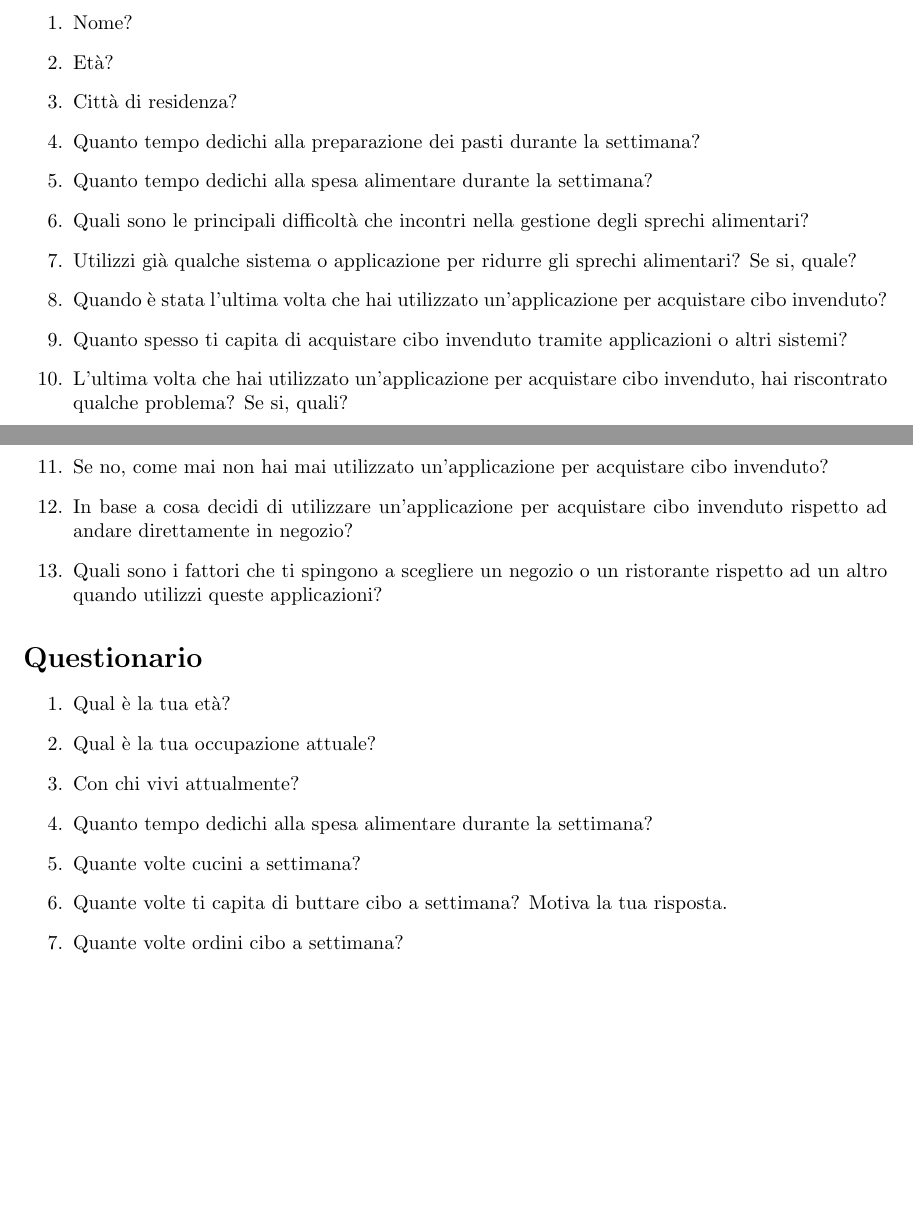
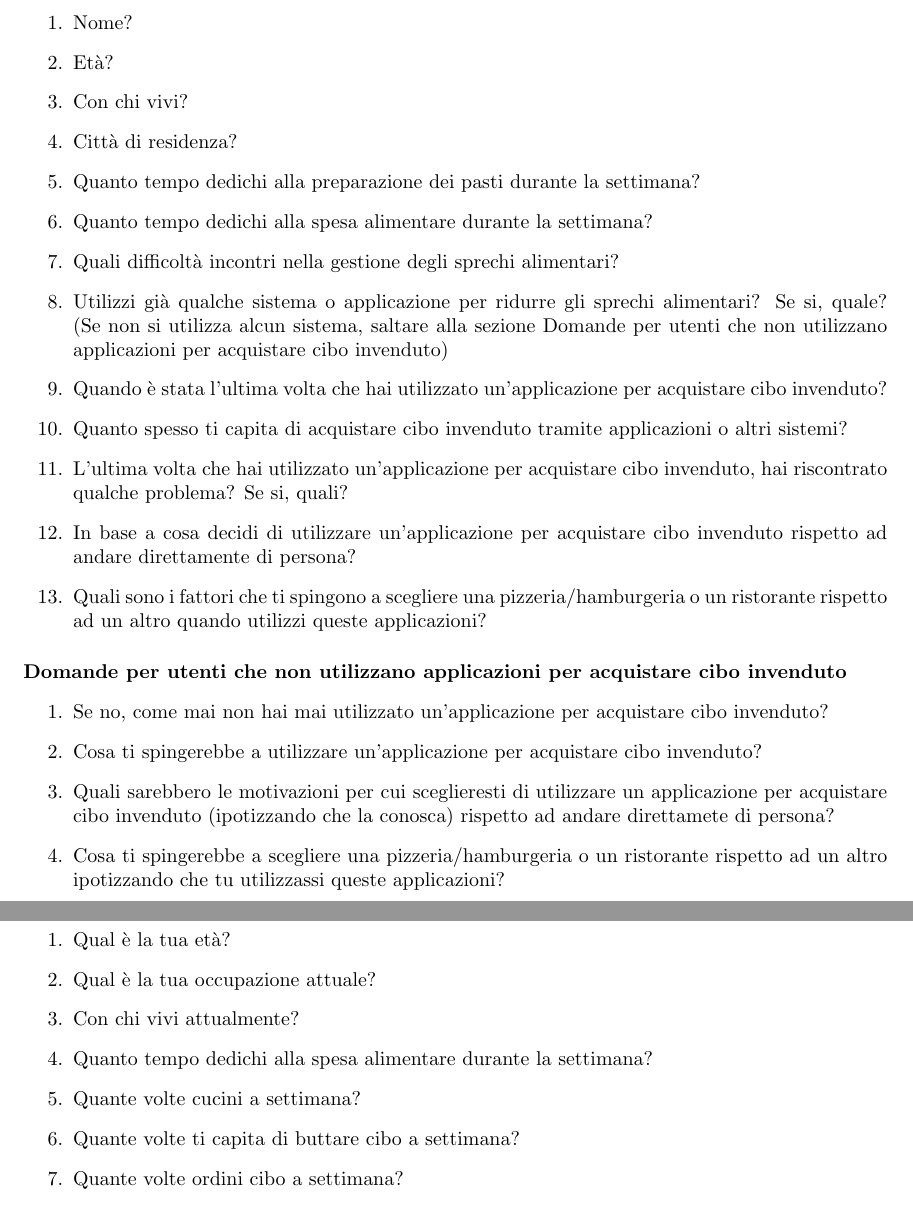
Before and after one commit to Dando99/IUM, a LaTeX document (SmartCycle.tex): two parts of pages 1 and 2 of 2 before the commit and two parts of pages 2 and 3 of 3 after it, joined at a grey line, cut so that both start at the same text, the shorter picture padded with empty space. Compiled offline with pdfLaTeX.

Commit message:
correzione domande intervista

```diff
--- a/SmartCycle.tex
+++ b/SmartCycle.tex
@@ -31,19 +31,27 @@ Questo sistema vuole risolvere un problema pratico, ma anche sensibilizzare le p
 \begin{enumerate}
     \item Nome?
     \item Età?
+    \item Con chi vivi?
     \item Città di residenza?
     \item Quanto tempo dedichi alla preparazione dei pasti durante la settimana?
     \item Quanto tempo dedichi alla spesa alimentare durante la settimana?
-    \item Quali sono le principali difficoltà che incontri nella gestione degli sprechi alimentari?
-    \item Utilizzi già qualche sistema o applicazione per ridurre gli sprechi alimentari? Se si, quale?
+    \item Quali difficoltà incontri nella gestione degli sprechi alimentari?
+    \item Utilizzi già qualche sistema o applicazione per ridurre gli sprechi alimentari? Se si, quale? (Se non si utilizza alcun sistema, saltare alla sezione Domande per utenti che non utilizzano applicazioni per acquistare cibo invenduto)
     \item Quando è stata l'ultima volta che hai utilizzato un'applicazione per acquistare cibo invenduto?
     \item Quanto spesso ti capita di acquistare cibo invenduto tramite applicazioni o altri sistemi?
     \item L'ultima volta che hai utilizzato un'applicazione per acquistare cibo invenduto, hai riscontrato qualche problema? Se si, quali?
-    \item Se no, come mai non hai mai utilizzato un'applicazione per acquistare cibo invenduto?
-    \item In base a cosa decidi di utilizzare un'applicazione per acquistare cibo invenduto rispetto ad andare direttamente in negozio?
-    \item Quali sono i fattori che ti spingono a scegliere un negozio o un ristorante rispetto ad un altro quando utilizzi queste applicazioni?
+    \item In base a cosa decidi di utilizzare un'applicazione per acquistare cibo invenduto rispetto ad andare direttamente di persona?
+    \item Quali sono i fattori che ti spingono a scegliere una pizzeria/hamburgeria o un ristorante rispetto ad un altro quando utilizzi queste applicazioni?
 \end{enumerate}
 
+\paragraph{Domande per utenti che non utilizzano applicazioni per acquistare cibo invenduto}
+\begin{enumerate}
+    \item Se no, come mai non hai mai utilizzato un'applicazione per acquistare cibo invenduto?
+    \item Cosa ti spingerebbe a utilizzare un'applicazione per acquistare cibo invenduto?
+    \item Quali sarebbero le motivazioni per cui sceglieresti di utilizzare un applicazione per acquistare cibo invenduto (ipotizzando che la conosca) rispetto ad andare direttamete di persona?
+    \item Cosa ti spingerebbe a scegliere una pizzeria/hamburgeria o un ristorante rispetto ad un altro ipotizzando che tu utilizzassi queste applicazioni?
+\end{enumerate}
+\newpage
 \section*{Questionario}
 \begin{enumerate}
     \item Qual è la tua età?
@@ -51,7 +59,7 @@ Questo sistema vuole risolvere un problema pratico, ma anche sensibilizzare le p
     \item Con chi vivi attualmente?
     \item Quanto tempo dedichi alla spesa alimentare durante la settimana?
     \item Quante volte cucini a settimana?
-    \item Quante volte ti capita di buttare cibo a settimana? Motiva la tua risposta.
+    \item Quante volte ti capita di buttare cibo a settimana?
     \item Quante volte ordini cibo a settimana?
     \item Quanto è importante per te ridurre gli sprechi alimentari?
     \item Quanto sei disposto a spendere per acquistare cibo invenduto?
```
Also changed, not shown: SmartCycle.tex (2 more changed lines).
